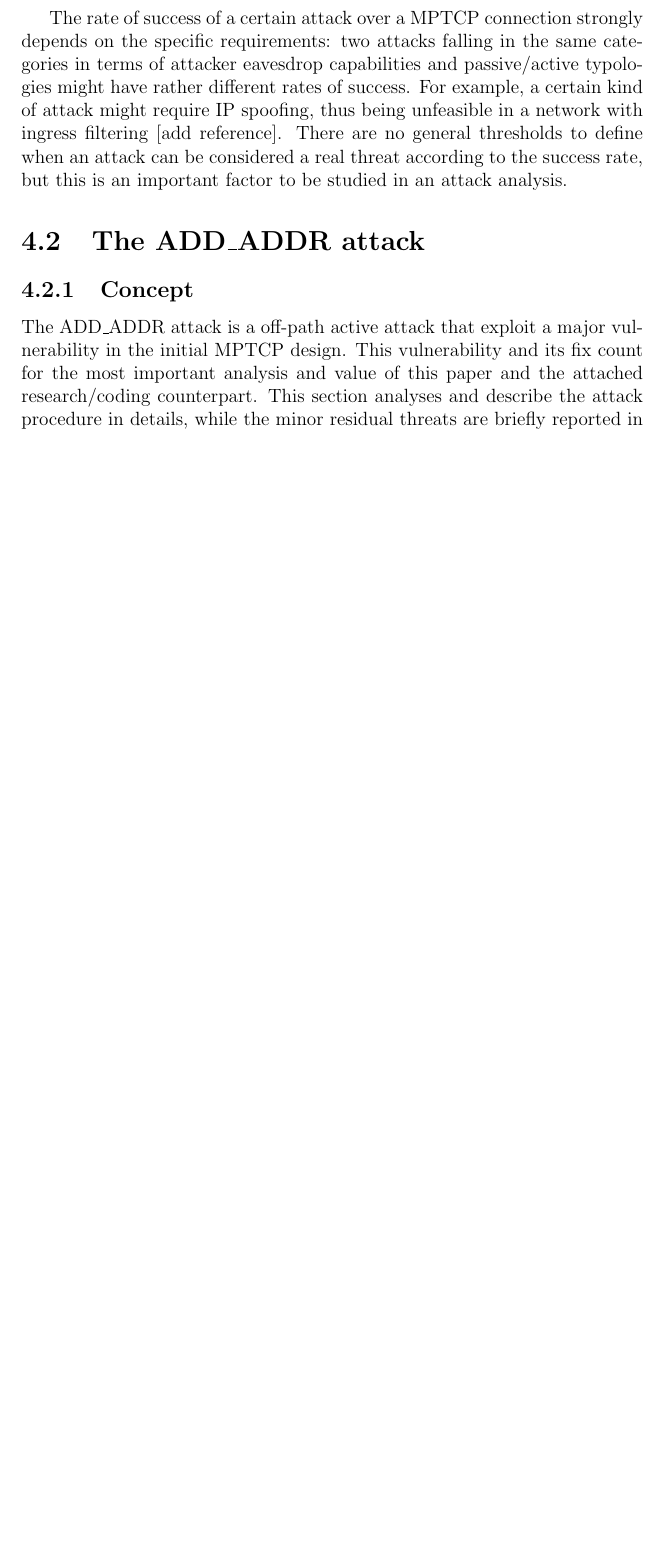
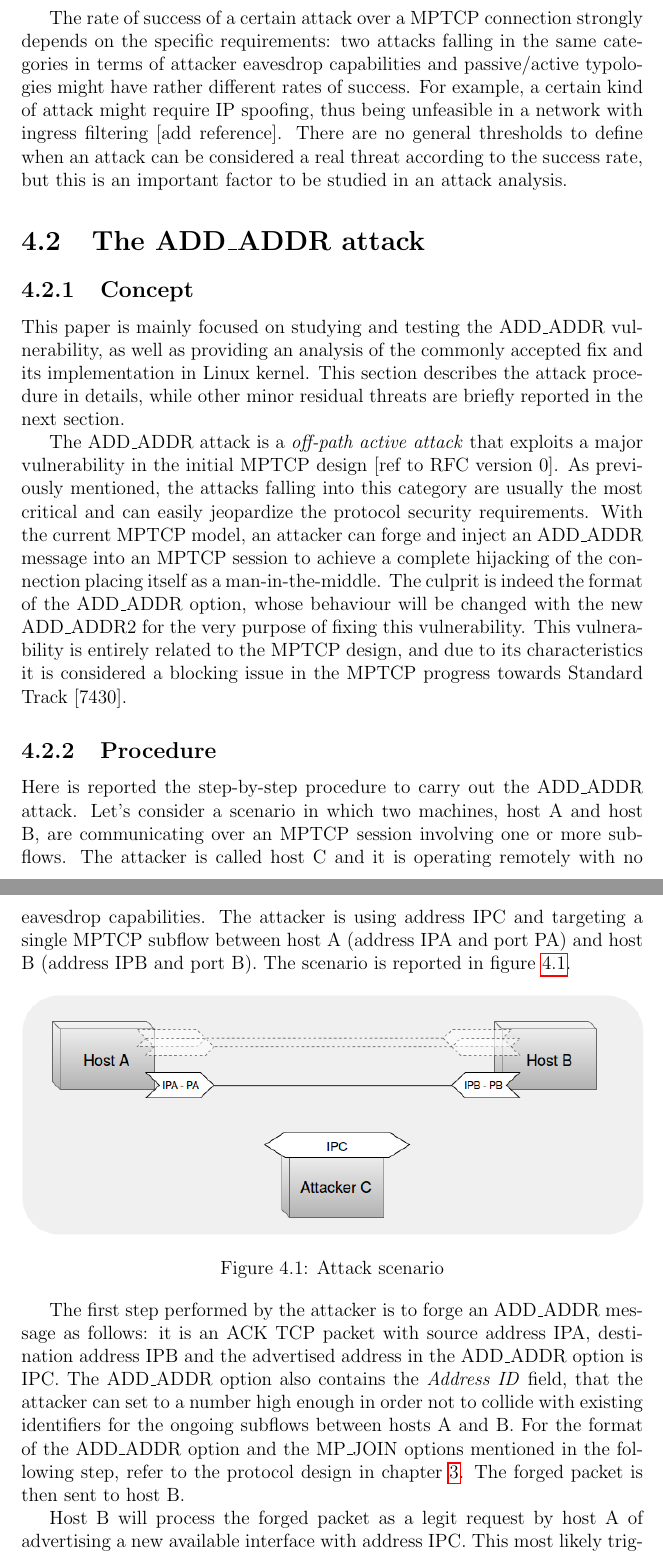
Before and after one commit to fabriziodemaria/MPTCP_Thesis, a LaTeX thesis (main.tex, which reads chapters/4_security.tex): part of page 11 of 22 before the commit and two parts of pages 11 and 12 of 24 after it, the two joined at a grey line, cut so that both start at the same text, the shorter picture padded with empty space. Compiled offline with pdfLaTeX.

Commit message:
Update Chapter 4
Added ADD_ADDR attack procedure

```diff
--- a/chapters/4_security.tex
+++ b/chapters/4_security.tex
@@ -37,6 +36,24 @@ There are no general thresholds to define when an attack can be considered a rea
 
 \section{The ADD\_ADDR attack} \label{theaddaddrattack}
 \subsection{Concept}
-The ADD\_ADDR attack is a off-path active attack that exploit a major vulnerability in the initial MPTCP design. This vulnerability and its fix count for the most important analysis and value of this paper and the attached research/coding counterpart. This section analyses and describe the attack procedure in details, while the minor residual threats are briefly reported in the next section.
+This paper is mainly focused on studying and testing the ADD\_ADDR vulnerability, as well as providing an analysis of the commonly accepted fix and its implementation in Linux kernel. This section describes the attack procedure in details, while other minor residual threats are briefly reported in the next section.
 
-\subsection{Execution}
+The ADD\_ADDR attack is a \textit{off-path active attack} that exploits a major vulnerability in the initial MPTCP design [ref to RFC version 0]. As previously mentioned, the attacks falling into this category are usually the most critical and can easily jeopardize the protocol security requirements.
+With the current MPTCP model, an attacker can forge and inject an ADD\_ADDR message into an MPTCP session to achieve a complete hijacking of the connection placing itself as a man-in-the-middle. The culprit is indeed the format of the ADD\_ADDR option, whose behaviour will be changed with the new ADD\_ADDR2 for the very purpose of fixing this vulnerability.
+This vulnerability is entirely related to the MPTCP design, and due to its characteristics it is considered a blocking issue in the MPTCP progress towards Standard Track [7430].
+
+\subsection{Procedure}
+Here is reported the step-by-step procedure to carry out the ADD\_ADDR attack.
+Let's consider a scenario in which two machines, host A and host B, are communicating over an MPTCP session involving one or more subflows. The attacker is called host C and it is operating remotely with no eavesdrop capabilities. The attacker is using address IPC and targeting a single MPTCP subflow between host A (address IPA and port PA) and host B (address IPB and port B). The scenario is reported in figure \ref{fig:attack1}.
+
+\begin{figure}[!htb]
+\centering
+\includegraphics[width=\textwidth]{Attack1}
+\caption{Attack scenario}
+\label{fig:attack1}
+\end{figure}
+
+The first step performed by the attacker is to forge an ADD\_ADDR message as follows: it is an ACK TCP packet with source address IPA, destination address IPB and the advertised address in the ADD\_ADDR option is IPC. The ADD\_ADDR option also contains the \textit{Address ID} field, that the attacker can set to a number high enough in order not to collide with existing identifiers for the ongoing subflows between hosts A and B. For the format of the ADD\_ADDR option and the MP\_JOIN options mentioned in the following step, refer to the protocol design in chapter \ref{chap:theprotocoldesign}.
+The forged packet is then sent to host B.
+
+Host B will process the forged packet as a legit request by host A of advertising a new available interface with address IPC. This most likely triggered the creation of a new subflow towards the new IP address, meaning that host B sends a SYN+MP\_JOIN packet to the attacker. This packet contains all the security material needed in the first phase of the MP\_JOIN three-way handshake, and the attacker does NOT need to operate over that portion of data. Attacker C simply manipulate the SYN+MP\_JOIN packet by changing the source IP to IPC and the destination IP to IPA, forwarding the new packet to host A.
```
Also changed, not shown: images/Attack1.png (added), chapters/4_security.tex (20 more changed lines).
